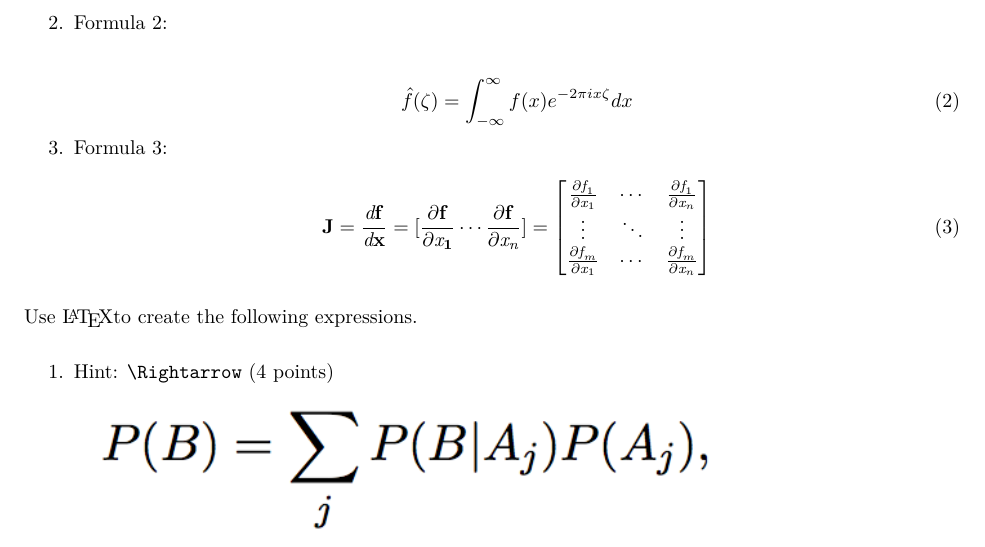
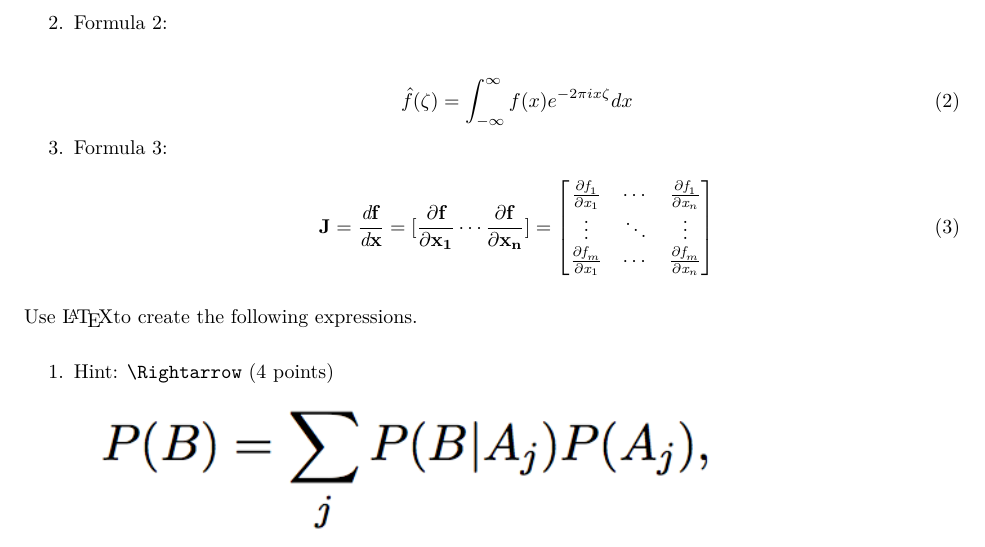
Before and after one commit to hit881023/Bios6301_HW, an R Markdown document (assignment3.rmd): part of page 6 of 7, cut so that both start at the same text. The pictures show the output file assignment3.pdf that the author committed with the source.

Commit message:
fix \bf{x}

```diff
--- a/assignment3.rmd
+++ b/assignment3.rmd
@@ -179,7 +179,7 @@ P(B) &=& \sum_j P(B|A_j)P(A_j), \nonumber \\
 
 3. Formula 3:
 \begin{equation}
-\bf{J}=\frac{\emph{d}\bf{f}}{\emph{d}\bf{x}}=[\frac {\partial{{\bf{f}}}} {\partial \emph{x}_1} \cdots \frac {\partial{\bf{f}}} {\partial {\emph{x}_\emph{n}}}]=
+\bf{J}=\frac{\emph{d}\bf{f}}{\emph{d}\bf{x}}=[\frac {\partial\textbf{f}}{\partial x_1} \cdots \frac {\partial{\bf{f}}} {\partial x_n}]=
 \begin {bmatrix}
 \frac {\partial \emph{f}_1} {\partial \emph{x}_1} & \cdots & \frac {\partial{\emph{f}_1}} {\partial \emph{x}_n} \\
 \vdots & \ddots & \vdots \\
```
Also changed, not shown: assignment3.pdf.
